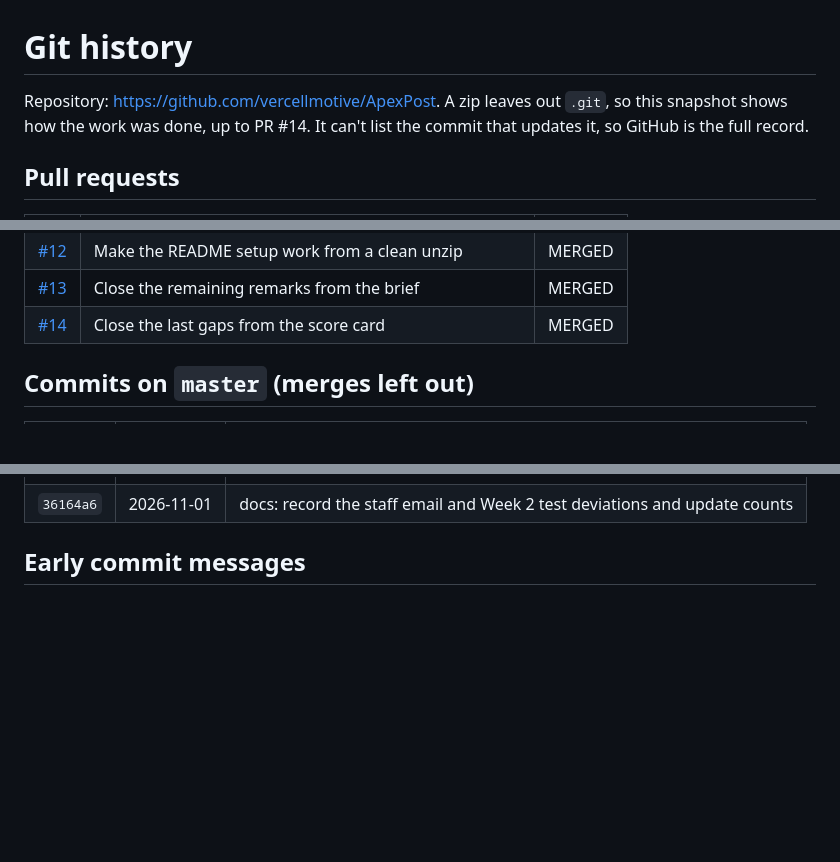
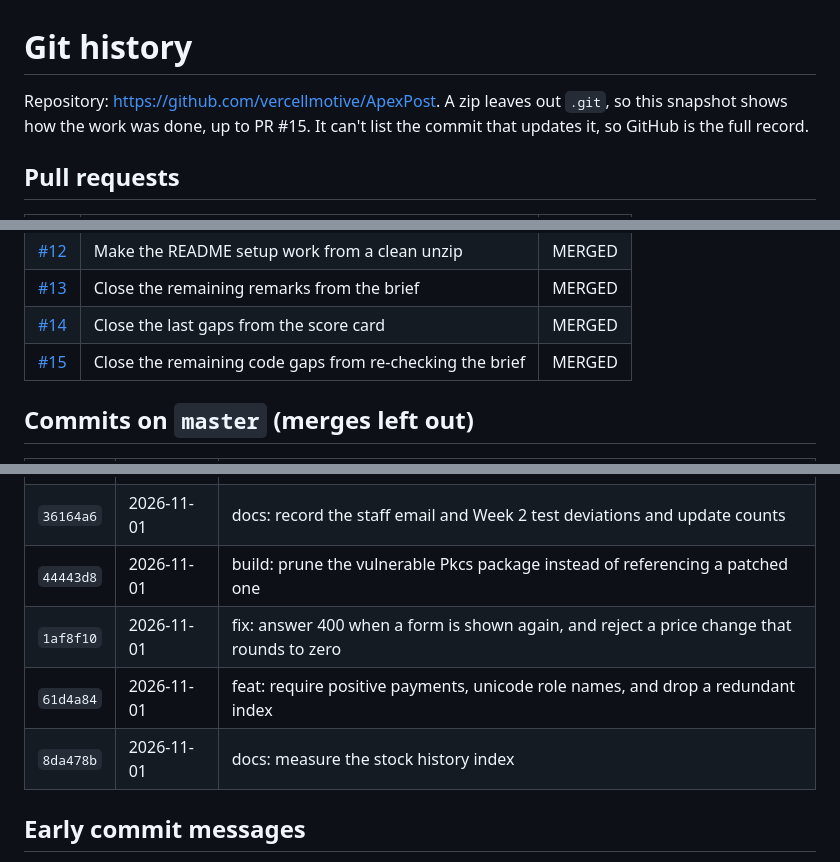
Before and after one commit to vercellmotive/ApexPost, a Markdown page: docs/GIT-HISTORY.md, 3 parts joined by grey strips. GitHub-like rendering; blank space fills up the shorter version.

```diff
--- a/docs/GIT-HISTORY.md
+++ b/docs/GIT-HISTORY.md
@@ -1,6 +1,6 @@
 # Git history
 
-Repository: <https://github.com/vercellmotive/ApexPost>. A zip leaves out `.git`, so this snapshot shows how the work was done, up to PR #14. It can't list the commit that updates it, so GitHub is the full record.
+Repository: <https://github.com/vercellmotive/ApexPost>. A zip leaves out `.git`, so this snapshot shows how the work was done, up to PR #15. It can't list the commit that updates it, so GitHub is the full record.
 
 ## Pull requests
 
@@ -20,6 +20,7 @@ Repository: <https://github.com/vercellmotive/ApexPost>. A zip leaves out `.git`
 | [#12](https://github.com/vercellmotive/ApexPost/pull/12) | Make the README setup work from a clean unzip | MERGED |
 | [#13](https://github.com/vercellmotive/ApexPost/pull/13) | Close the remaining remarks from the brief | MERGED |
 | [#14](https://github.com/vercellmotive/ApexPost/pull/14) | Close the last gaps from the score card | MERGED |
+| [#15](https://github.com/vercellmotive/ApexPost/pull/15) | Close the remaining code gaps from re-checking the brief | MERGED |
 
 ## Commits on `master` (merges left out)
 
@@ -63,6 +64,10 @@ Repository: <https://github.com/vercellmotive/ApexPost>. A zip leaves out `.git`
 | `be638e4` | 2026-11-01 | fix: return Problem Details from every error response |
 | `22a9990` | 2026-11-01 | refactor: make QueryShapes internal |
 | `36164a6` | 2026-11-01 | docs: record the staff email and Week 2 test deviations and update counts |
+| `44443d8` | 2026-11-01 | build: prune the vulnerable Pkcs package instead of referencing a patched one |
+| `1af8f10` | 2026-11-01 | fix: answer 400 when a form is shown again, and reject a price change that rounds to zero |
+| `61d4a84` | 2026-11-01 | feat: require positive payments, unicode role names, and drop a redundant index |
+| `8da478b` | 2026-11-01 | docs: measure the stock history index |
 
 ## Early commit messages
 
```
Also changed, not shown: DESIGN.md (+4 -4 lines), README.md (+1 -1 lines).
